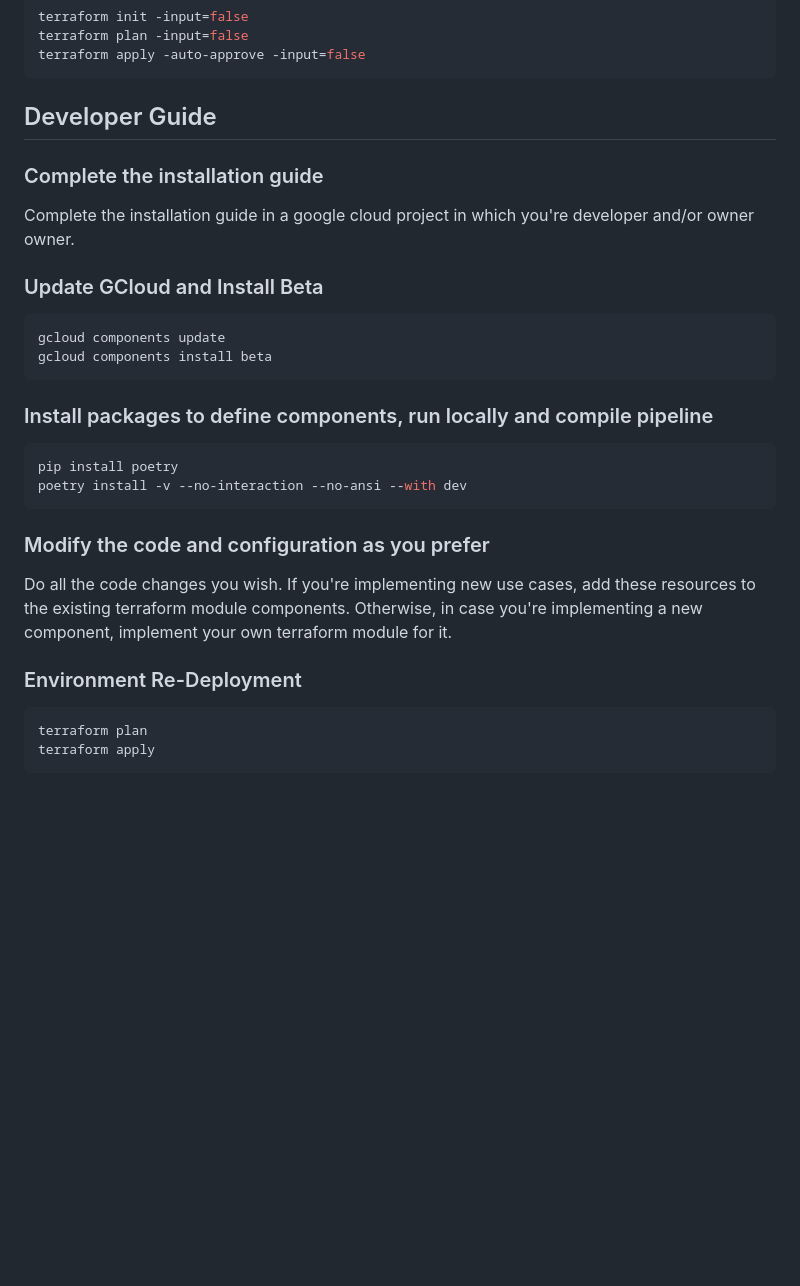
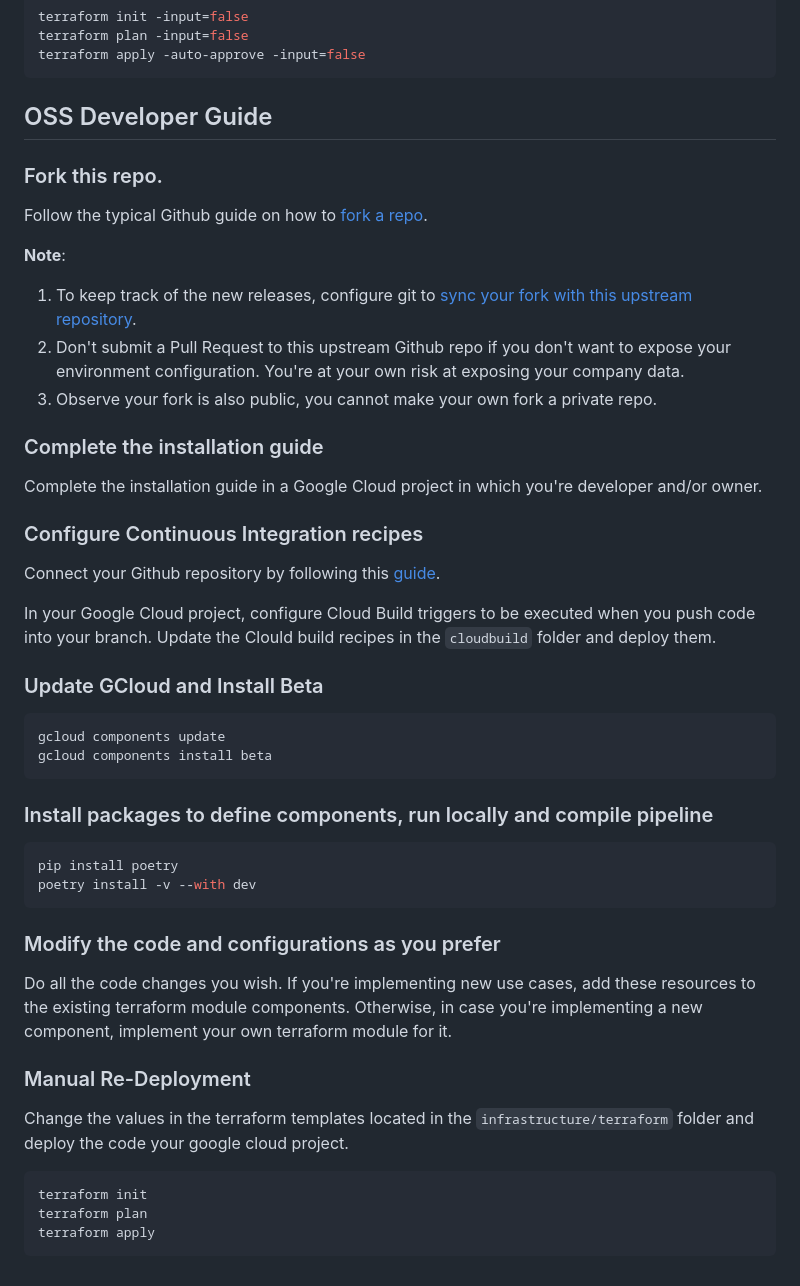
Before and after one commit to GoogleCloudPlatform/marketing-analytics-jumpstart, a Markdown page: README.md, the part around the change printed below. GitHub-like rendering; blank space fills up the shorter version.

````diff
--- a/README.md
+++ b/README.md
@@ -117,11 +119,26 @@ terraform plan -input=false
 terraform apply -auto-approve -input=false
 ```
 
-## Developer Guide
+## OSS Developer Guide
+
+### Fork this repo.
+
+Follow the typical Github guide on how to [fork a repo](https://docs.github.com/en/get-started/quickstart/fork-a-repo).
+
+**Note**:
+1. To keep track of the new releases, configure git to [sync your fork with this upstream repository](https://docs.github.com/en/get-started/quickstart/fork-a-repo#configuring-git-to-sync-your-fork-with-the-upstream-repository).
+2. Don't submit a Pull Request to this upstream Github repo if you don't want to expose your environment configuration. You're at your own risk at exposing your company data.
+3. Observe your fork is also public, you cannot make your own fork a private repo.
 
 ### Complete the installation guide
 
-Complete the installation guide in a google cloud project in which you're developer and/or owner owner.
+Complete the installation guide in a Google Cloud project in which you're developer and/or owner.
+
+### Configure Continuous Integration recipes
+
+Connect your Github repository by following this [guide](https://cloud.google.com/build/docs/automating-builds/github/connect-repo-github).
+
+In your Google Cloud project, configure Cloud Build triggers to be executed when you push code into your branch. Update the Clould build recipes in the `cloudbuild` folder and deploy them.
 
 ### Update GCloud and Install Beta
 
@@ -134,18 +151,21 @@ gcloud components install beta
 
 ```bash
 pip install poetry
-poetry install -v --no-interaction --no-ansi --with dev
+poetry install -v --with dev
 ```
 
-### Modify the code and configuration as you prefer
+### Modify the code and configurations as you prefer
 
 Do all the code changes you wish.
 If you're implementing new use cases, add these resources to the existing terraform module components.
 Otherwise, in case you're implementing a new component, implement your own terraform module for it.
 
-### Environment Re-Deployment
+### Manual Re-Deployment
+
+Change the values in the terraform templates located in the `infrastructure/terraform` folder and deploy the code your google cloud project.
 
 ```bash
+terraform init
 terraform plan
 terraform apply
 ```
````
Also changed, not shown: other parts of README.md (+5 -3 lines).
